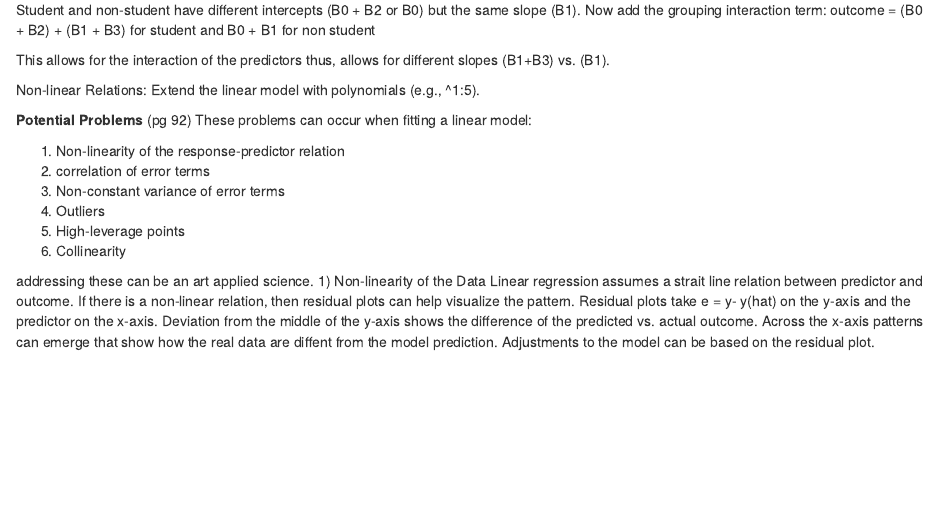
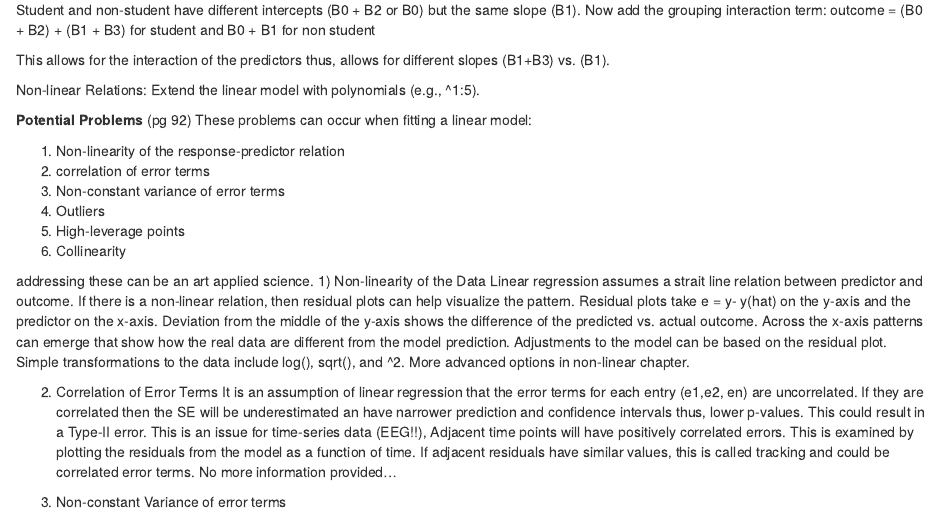
Before and after one commit to Homer-Sleep/Intro_Learning_Stats, an R Markdown document (Linear_Regression.Rmd): the page in a window 1100 px wide, from 14270 px down. Rendered offline with R 4.5, knitr and Pandoc, with nearby package versions.

Commit message:
Home Update

```diff
--- a/Linear_Regression.Rmd
+++ b/Linear_Regression.Rmd
@@ -233,4 +233,10 @@ These problems can occur when fitting a linear model:
 
 addressing these can be an art applied science.
 1) Non-linearity of the Data
-Linear regression assumes a strait line relation between predictor and outcome. If there is a non-linear relation, then residual plots can help visualize the pattern. Residual plots take e = y- y(hat) on the y-axis and the predictor on the x-axis. Deviation from the middle of the y-axis shows the difference of the predicted vs. actual outcome. Across the x-axis patterns can emerge that show how the real data are diffent from the model prediction. Adjustments to the model can be based on the residual plot.
+Linear regression assumes a strait line relation between predictor and outcome. If there is a non-linear relation, then residual plots can help visualize the pattern. Residual plots take e = y- y(hat) on the y-axis and the predictor on the x-axis. Deviation from the middle of the y-axis shows the difference of the predicted vs. actual outcome. Across the x-axis patterns can emerge that show how the real data are different from the model prediction. Adjustments to the model can be based on the residual plot. Simple transformations to the data include log(), sqrt(), and ^2. More advanced options in non-linear chapter.
+
+2) Correlation of Error Terms
+It is an assumption of linear regression that the error terms for each entry (e1,e2, en) are uncorrelated. If they are correlated then the SE will be underestimated an have narrower prediction and confidence intervals thus, lower p-values. This could result in a Type-II error.
+This is an issue for time-series data (EEG!!), Adjacent time points will have positively correlated errors. This is examined by plotting the residuals from the model as a function of time. If adjacent residuals have similar values, this is called tracking and could be correlated error terms. No more information provided...
+
+3) Non-constant Variance of error terms
```
